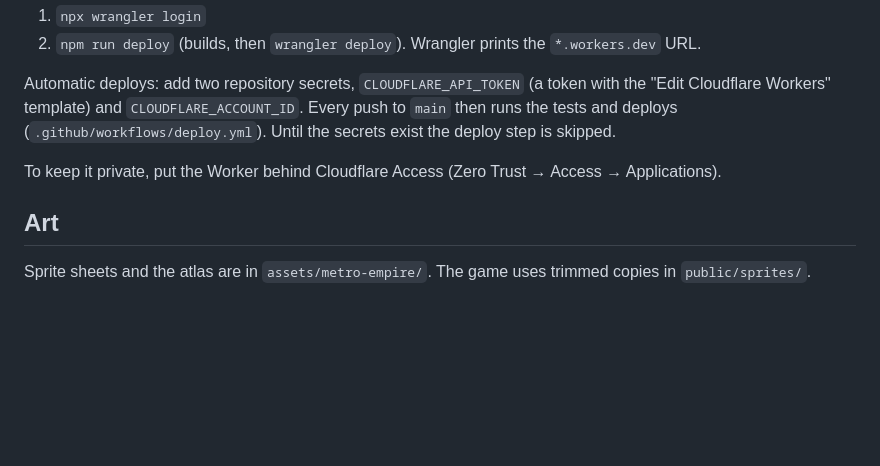
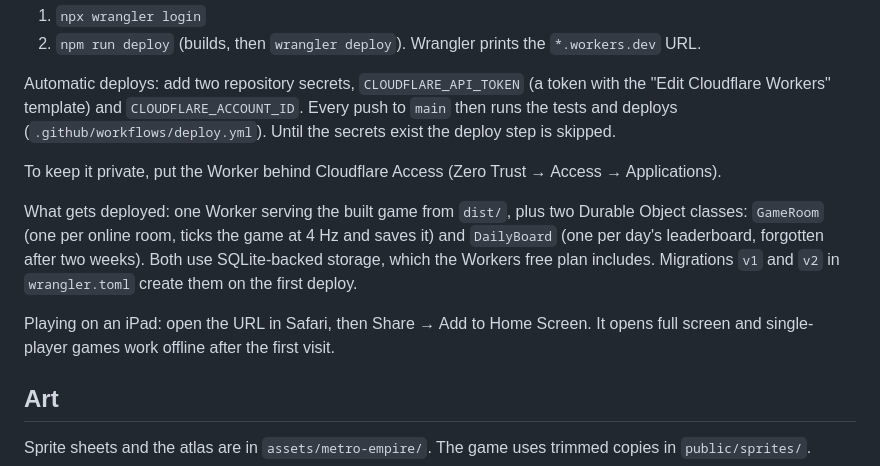
Before and after one commit to timoconnellaus/subway-builder-sydney, a Markdown page: README.md, the part around the change. Rendered like a GitHub page; blank space fills up the shorter version.

Commit message:
README: what a deploy creates, and installing on an iPad
Co-Authored-By: Claude Opus 5.5 <noreply@anthropic.com>
Claude-Session: https://claude.ai/code/session_01VzQvnLWqadfMDDXKLtN2jt

```diff
--- a/README.md
+++ b/README.md
@@ -90,6 +90,14 @@ deploys (`.github/workflows/deploy.yml`). Until the secrets exist the deploy ste
 
 To keep it private, put the Worker behind Cloudflare Access (Zero Trust → Access → Applications).
 
+What gets deployed: one Worker serving the built game from `dist/`, plus two Durable Object classes:
+`GameRoom` (one per online room, ticks the game at 4 Hz and saves it) and `DailyBoard` (one per day's
+leaderboard, forgotten after two weeks). Both use SQLite-backed storage, which the Workers free plan
+includes. Migrations `v1` and `v2` in `wrangler.toml` create them on the first deploy.
+
+Playing on an iPad: open the URL in Safari, then Share → Add to Home Screen. It opens full screen and
+single-player games work offline after the first visit.
+
 ## Art
 
 Sprite sheets and the atlas are in `assets/metro-empire/`. The game uses trimmed copies in
```
